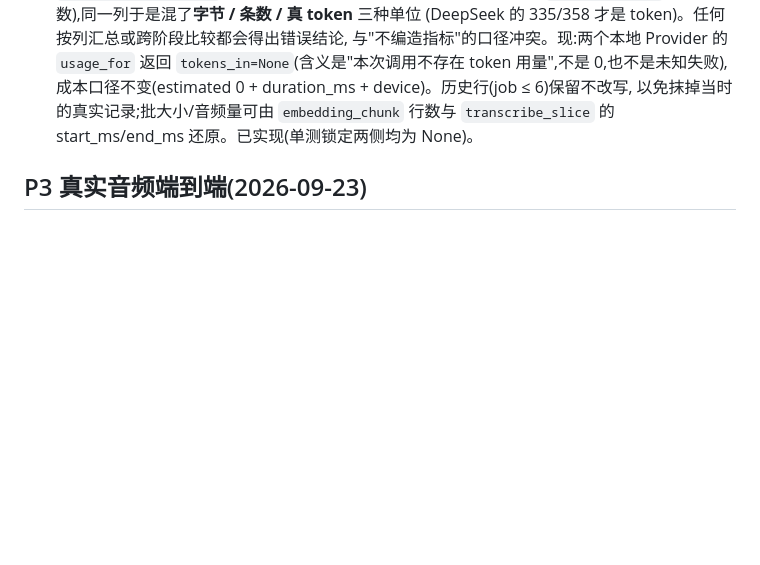
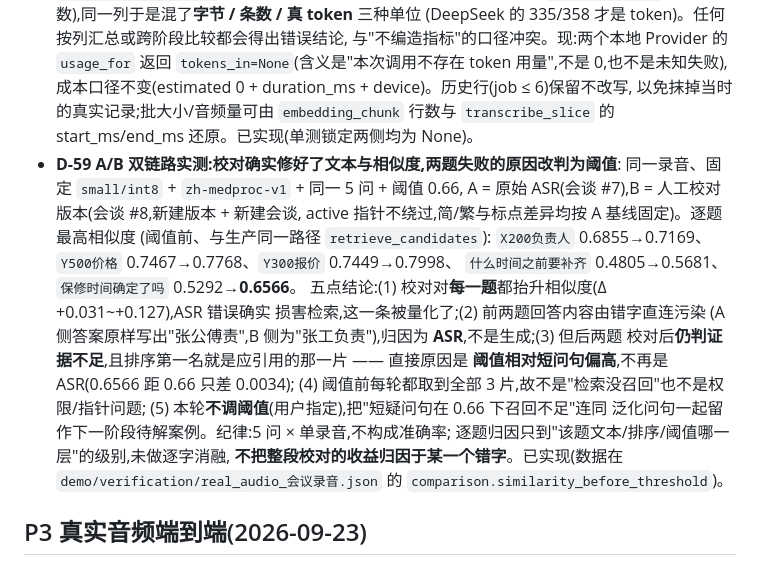
Before and after one commit to Wang-Jin-Xing/meeting-evidence-qa, a Markdown page: docs/DECISIONS.md, the part around the change. Drawn GitHub-style; blank space fills up the shorter version.

```diff
--- a/docs/DECISIONS.md
+++ b/docs/DECISIONS.md
@@ -34,6 +34,24 @@
   成本口径不变(estimated 0 + duration_ms + device)。历史行(job ≤ 6)保留不改写,
   以免抹掉当时的真实记录;批大小/音频量可由 `embedding_chunk` 行数与
   `transcribe_slice` 的 start_ms/end_ms 还原。已实现(单测锁定两侧均为 None)。
+- **D-59 A/B 双链路实测:校对确实修好了文本与相似度,两题失败的原因改判为阈值**:
+  同一录音、固定 `small/int8` + `zh-medproc-v1` + 同一 5 问 + 阈值 0.66,
+  A = 原始 ASR(会谈 #7),B = 人工校对版本(会谈 #8,新建版本 + 新建会谈,
+  active 指针不绕过,简/繁与标点差异均按 A 基线固定)。逐题最高相似度
+  (阈值前、与生产同一路径 `retrieve_candidates`):
+  `X200负责人` 0.6855→0.7169、`Y500价格` 0.7467→0.7768、`Y300报价` 0.7449→0.7998、
+  `什么时间之前要补齐` 0.4805→0.5681、`保修时间确定了吗` 0.5292→**0.6566**。
+  五点结论:(1) 校对对**每一题**都抬升相似度(Δ +0.031~+0.127),ASR 错误确实
+  损害检索,这一条被量化了;(2) 前两题回答内容由错字直连污染
+  (A 侧答案原样写出"张公傅责",B 侧为"张工负责"),归因为 **ASR**,不是生成;(3) 但后两题
+  校对后**仍判证据不足**,且排序第一名就是应引用的那一片 —— 直接原因是
+  **阈值相对短问句偏高**,不再是 ASR(0.6566 距 0.66 只差 0.0034);
+  (4) 阈值前每轮都取到全部 3 片,故不是"检索没召回"也不是权限/指针问题;
+  (5) 本轮**不调阈值**(用户指定),把"短疑问句在 0.66 下召回不足"连同
+  泛化问句一起留作下一阶段待解案例。纪律:5 问 × 单录音,不构成准确率;
+  逐题归因只到"该题文本/排序/阈值哪一层"的级别,未做逐字消融,
+  **不把整段校对的收益归因于某一个错字**。已实现(数据在
+  `demo/verification/real_audio_会议录音.json` 的 `comparison.similarity_before_threshold`)。
 
 ## P3 真实音频端到端(2026-09-23)
 
```
Also changed, not shown: README.md (+13 -5 lines), docs/HANDOFF.md (+1 -1 lines).
